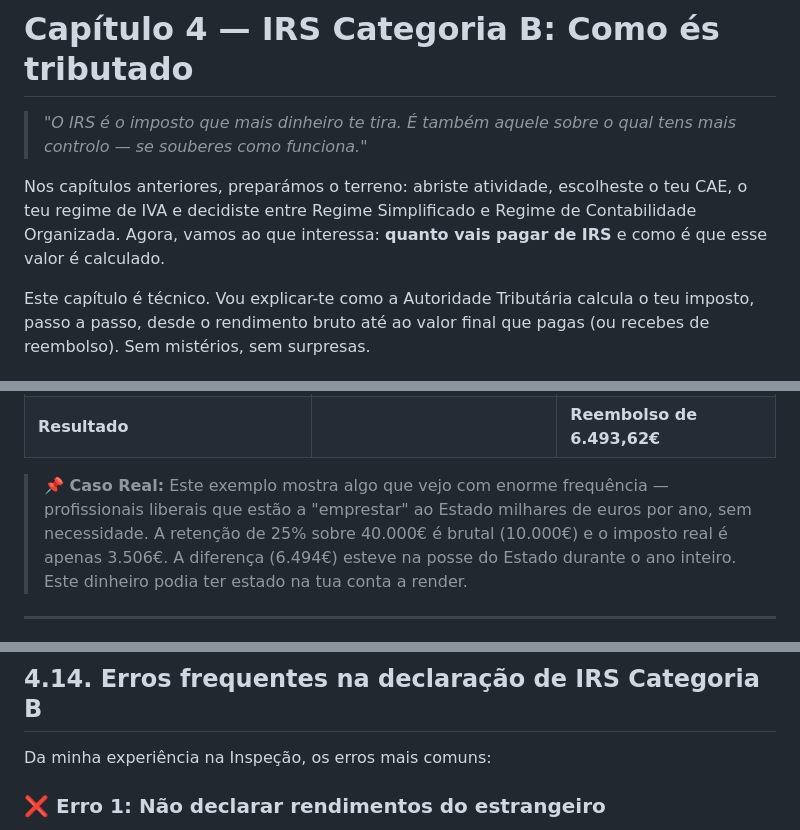
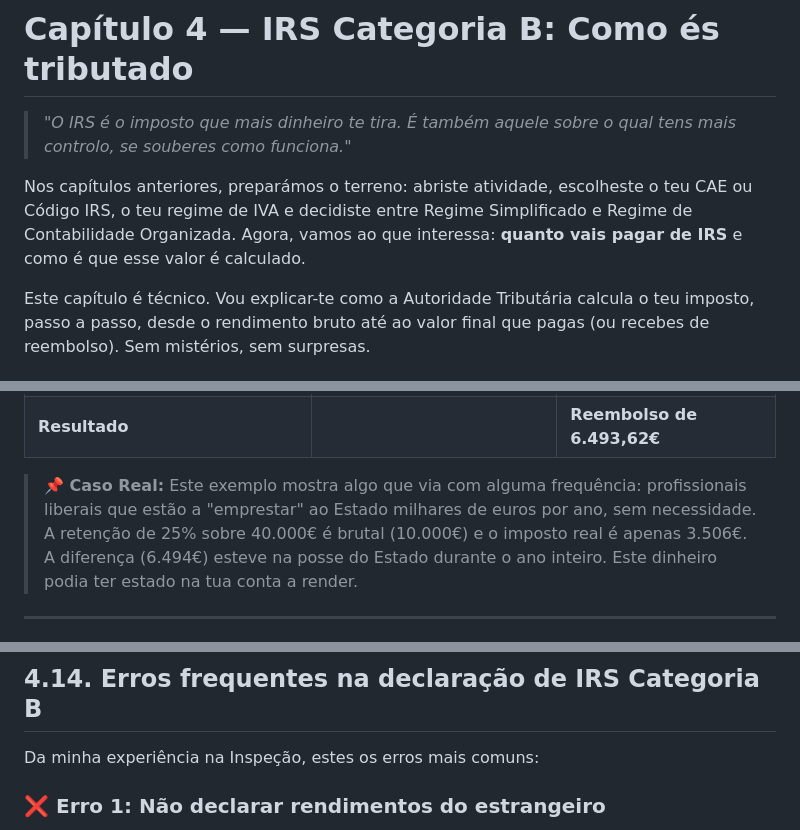
Before and after one commit to joaocruzfialho/guia-profissional-liberal-pt, a Markdown page: livro/capitulos/04-irs-categoria-b.md, 3 parts joined by grey strips. GitHub-like rendering.

Commit message:
Chapter 4 verificado
Refine wording and improve clarity in various sections.

```diff
--- a/livro/capitulos/04-irs-categoria-b.md
+++ b/livro/capitulos/04-irs-categoria-b.md
@@ -1,8 +1,8 @@
 # Capítulo 4 — IRS Categoria B: Como és tributado
 
-> *"O IRS é o imposto que mais dinheiro te tira. É também aquele sobre o qual tens mais controlo — se souberes como funciona."*
+> *"O IRS é o imposto que mais dinheiro te tira. É também aquele sobre o qual tens mais controlo, se souberes como funciona."*
 
-Nos capítulos anteriores, preparámos o terreno: abriste atividade, escolheste o teu CAE, o teu regime de IVA e decidiste entre Regime Simplificado e Regime de Contabilidade Organizada. Agora, vamos ao que interessa: **quanto vais pagar de IRS** e como é que esse valor é calculado.
+Nos capítulos anteriores, preparámos o terreno: abriste atividade, escolheste o teu CAE ou Código IRS, o teu regime de IVA e decidiste entre Regime Simplificado e Regime de Contabilidade Organizada. Agora, vamos ao que interessa: **quanto vais pagar de IRS** e como é que esse valor é calculado.
 
 Este capítulo é técnico. Vou explicar-te como a Autoridade Tributária calcula o teu imposto, passo a passo, desde o rendimento bruto até ao valor final que pagas (ou recebes de reembolso). Sem mistérios, sem surpresas.
 
@@ -226,7 +226,7 @@ O psicólogo com 40.000€ de faturação no Regime Simplificado:
 | **IRS Final** | 3.506,38€ − 10.000€ | **−6.493,62€** |
 | **Resultado** | | **Reembolso de 6.493,62€** |
 
-> **📌 Caso Real:** Este exemplo mostra algo que vejo com enorme frequência — profissionais liberais que estão a "emprestar" ao Estado milhares de euros por ano, sem necessidade. A retenção de 25% sobre 40.000€ é brutal (10.000€) e o imposto real é apenas 3.506€. A diferença (6.494€) esteve na posse do Estado durante o ano inteiro. Este dinheiro podia ter estado na tua conta a render.
+> **📌 Caso Real:** Este exemplo mostra algo que via com alguma frequência: profissionais liberais que estão a "emprestar" ao Estado milhares de euros por ano, sem necessidade. A retenção de 25% sobre 40.000€ é brutal (10.000€) e o imposto real é apenas 3.506€. A diferença (6.494€) esteve na posse do Estado durante o ano inteiro. Este dinheiro podia ter estado na tua conta a render.
 
 ---
 
@@ -419,7 +419,7 @@ Vamos fazer uma simulação completa para um profissional liberal típico, do pr
 
 ## 4.14. Erros frequentes na declaração de IRS Categoria B
 
-Da minha experiência na Inspeção, os erros mais comuns:
+Da minha experiência na Inspeção, estes os erros mais comuns:
 
 ### ❌ Erro 1: Não declarar rendimentos do estrangeiro
 Se faturas a um cliente em França, Alemanha ou EUA, esse rendimento **é declarado em Portugal** no Anexo B. Muitos pensam que "como já pagaram imposto lá, não precisam de declarar cá". Errado — declaras e depois deduzes o imposto pago no estrangeiro (para evitar dupla tributação).
```
Also changed, not shown: other parts of livro/capitulos/04-irs-categoria-b.md (+1 -1 lines).
